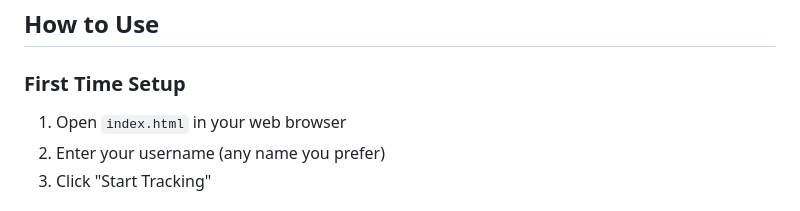
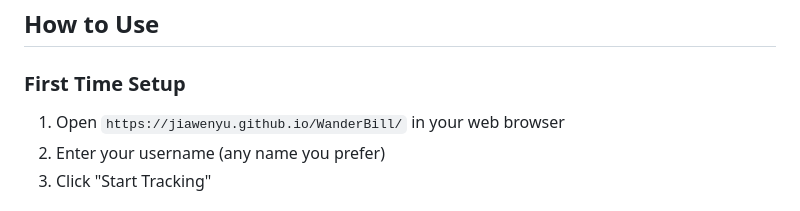
Before and after one commit to JiawenYu/WanderBill, a Markdown page: README.md, the part around the change. GitHub-like rendering.

Commit message:
Update setup instructions with live URL

```diff
--- a/README.md
+++ b/README.md
@@ -34,7 +34,7 @@ WanderBill is a simple, browser-based expense tracking tool designed for travel
 ## How to Use
 
 ### First Time Setup
-1. Open `index.html` in your web browser
+1. Open `https://jiawenyu.github.io/WanderBill/` in your web browser
 2. Enter your username (any name you prefer)
 3. Click "Start Tracking"
 
```
